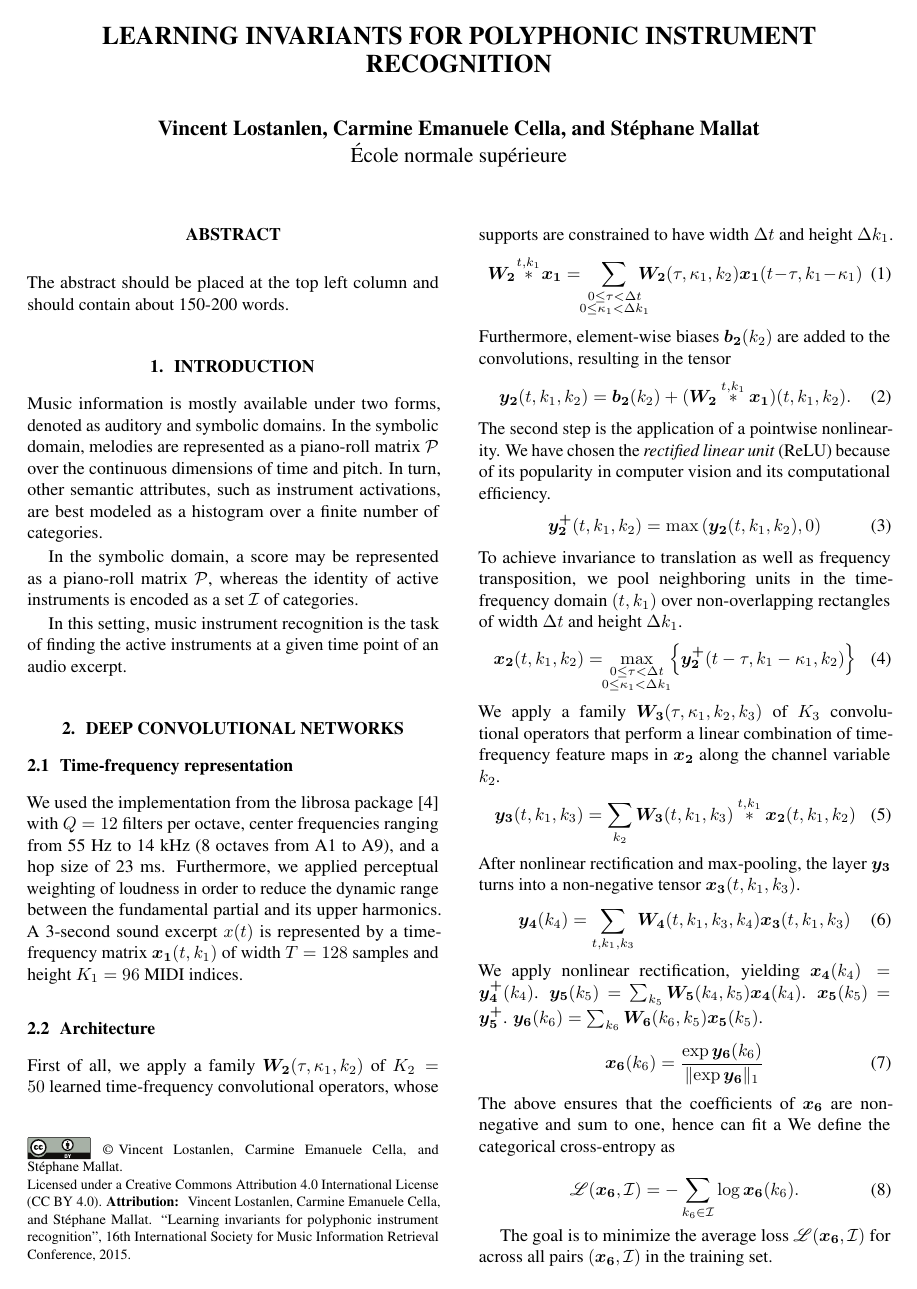
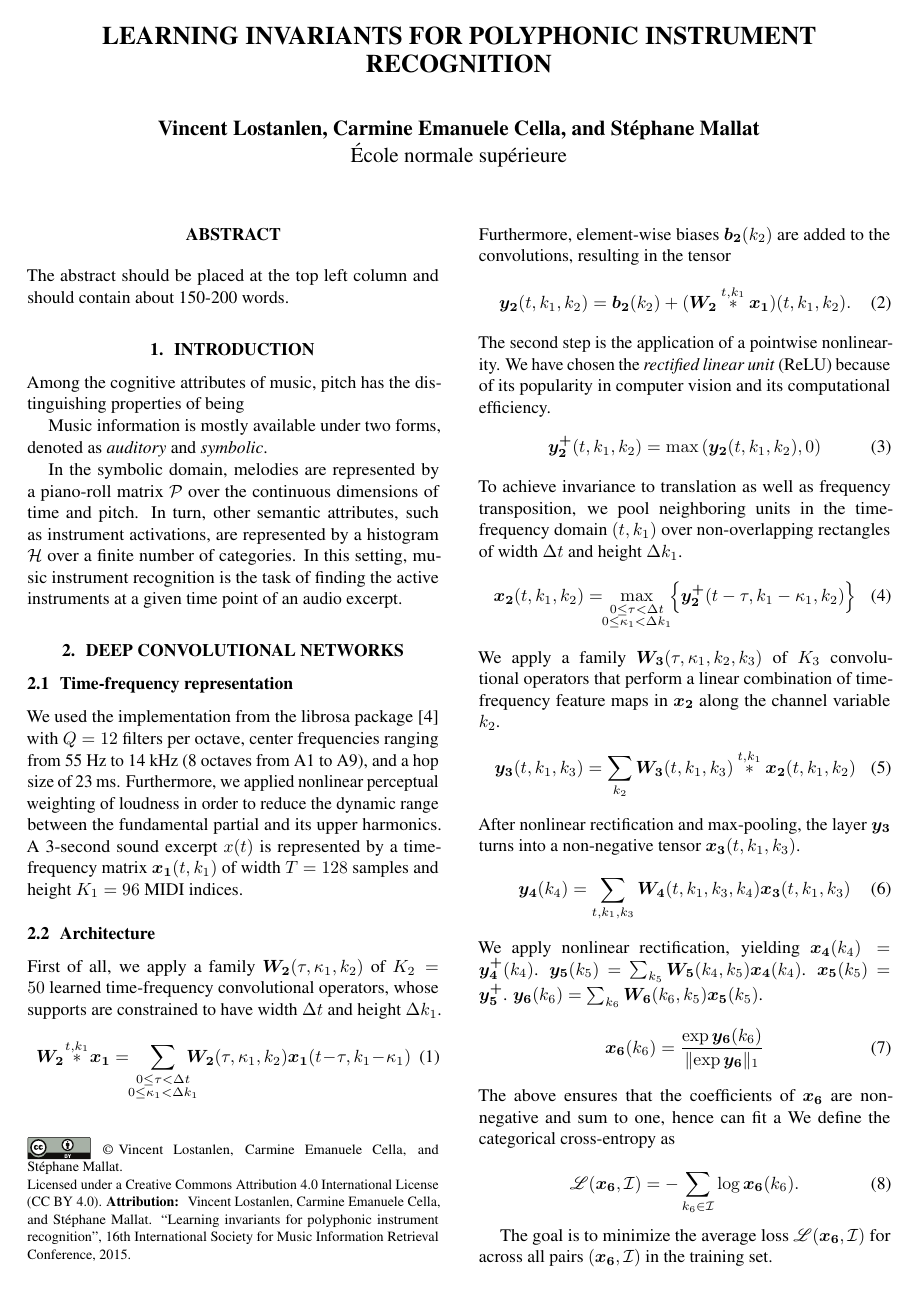
Before and after one commit to lostanlen/ismir2016, a LaTeX paper (paper/ISMIR2015template.tex): page 1 of 2. Compiled offline with pdfLaTeX.

Commit message:
update paper

```diff
--- a/paper/ISMIR2015template.tex
+++ b/paper/ISMIR2015template.tex
@@ -60,10 +60,11 @@ The abstract should be placed at the top left column and should contain about 15
 %
 
 \section{Introduction}\label{sec:introduction}
-Music information is mostly available under two forms, denoted as auditory and symbolic domains. In the symbolic domain, melodies are represented as a piano-roll matrix $\mathcal{P}$ over the continuous dimensions of time and pitch. In turn, other semantic attributes, such as instrument activations, are best modeled as a histogram over a finite number of categories.
+Among the cognitive attributes of music, pitch has the distinguishing properties of being
 
-In the symbolic domain, a score may be represented as a piano-roll matrix $\mathcal{P}$, whereas the identity of active instruments is encoded as a set $\mathcal{I}$ of categories.
+Music information is mostly available under two forms, denoted as \emph{auditory} and \emph{symbolic}.
 
+In the symbolic domain, melodies are represented by a piano-roll matrix $\mathcal{P}$ over the continuous dimensions of time and pitch. In turn, other semantic attributes, such as instrument activations, are represented by a histogram $\mathcal{H}$ over a finite number of categories.
 In this setting, music instrument recognition is the task of finding the active instruments at a given time point of an audio excerpt.
 
 % audio vs symbolic levels of music information
@@ -90,7 +97,7 @@ In this setting, music instrument recognition is the task of finding the active
 
 \section{Deep convolutional networks}
 \subsection{Time-frequency representation}
-We used the implementation from the librosa package \cite{McFee2015} with $Q=12$ filters per octave, center frequencies ranging from 55 Hz to 14 kHz (8 octaves from A1 to A9), and a hop size of 23 ms. Furthermore, we applied perceptual weighting of loudness in order to reduce the dynamic range between the fundamental partial and its upper harmonics. A 3-second sound excerpt $x(t)$ is represented by a time-frequency matrix $\boldsymbol{x_1}(t,k_1)$ of width $T=128$ samples and height $K_1=96$ MIDI indices.
+We used the implementation from the librosa package \cite{McFee2015} with $Q=12$ filters per octave, center frequencies ranging from 55 Hz to 14 kHz (8 octaves from A1 to A9), and a hop size of 23 ms. Furthermore, we applied nonlinear perceptual weighting of loudness in order to reduce the dynamic range between the fundamental partial and its upper harmonics. A 3-second sound excerpt $x(t)$ is represented by a time-frequency matrix $\boldsymbol{x_1}(t,k_1)$ of width $T=128$ samples and height $K_1=96$ MIDI indices.
 
 \subsection{Architecture}
 First of all, we apply a family $\boldsymbol{W_2}(\tau,\kappa_1,k_2)$ of $K_2=50$ learned time-frequency convolutional operators, whose supports are constrained to have width $\Delta t$ and height $\Delta k_1$.
```
Also changed, not shown: paper/ISMIR2015template.pdf, paper/ISMIR2015template.tex (10 more changed lines), 3 other files.
